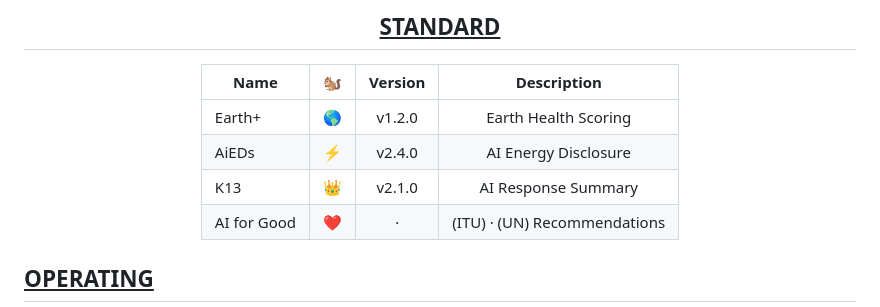
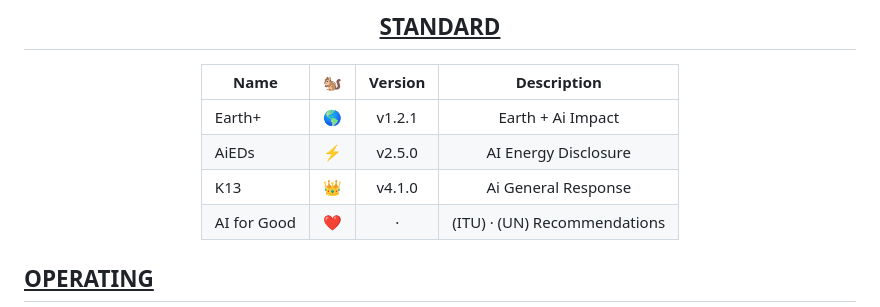
Before and after one commit to random-knights/r1-01, a Markdown page: README.md, the part around the change. Drawn GitHub-style.

Commit message:
chore(readme): sync the generated README blocks
Regenerates the STANDARD version table from the versions published by
random-knights/standard, which derives them from the canonical
documents and gates them, and the AiEDs disclosure block from the
blocks published in random-knights/.github, which the AiEDs README
generator produced from the SessionEnd ledgers.

This commit carries no judgement of its own. Nobody hand-edited either
block, and a guard fails a README where somebody has.

Opened by standard-sync[bot].

```diff
--- a/README.md
+++ b/README.md
@@ -128,9 +128,9 @@ Character quotes are short parody/fair-use references to their respective works,
 
 | Name        | :chipmunk: | Version  |             Description             |
 | ----------- | :--------: | :------: | :---------------------------------: |
-| Earth+      |     🌎     |  v1.2.0  |        Earth Health Scoring         |
-| AiEDs       |     ⚡     |  v2.4.0  |        AI Energy Disclosure         |
-| K13         |     👑     |  v2.1.0  |         AI Response Summary         |
+| Earth+      |     🌎     |  v1.2.1  |          Earth + Ai Impact          |
+| AiEDs       |     ⚡     |  v2.5.0  |        AI Energy Disclosure         |
+| K13         |     👑     |  v4.1.0  |         Ai General Response         |
 | AI for Good |     ❤️     | &middot; | (ITU) &middot; (UN) Recommendations |
 
 <!-- STANDARD:END -->
```
